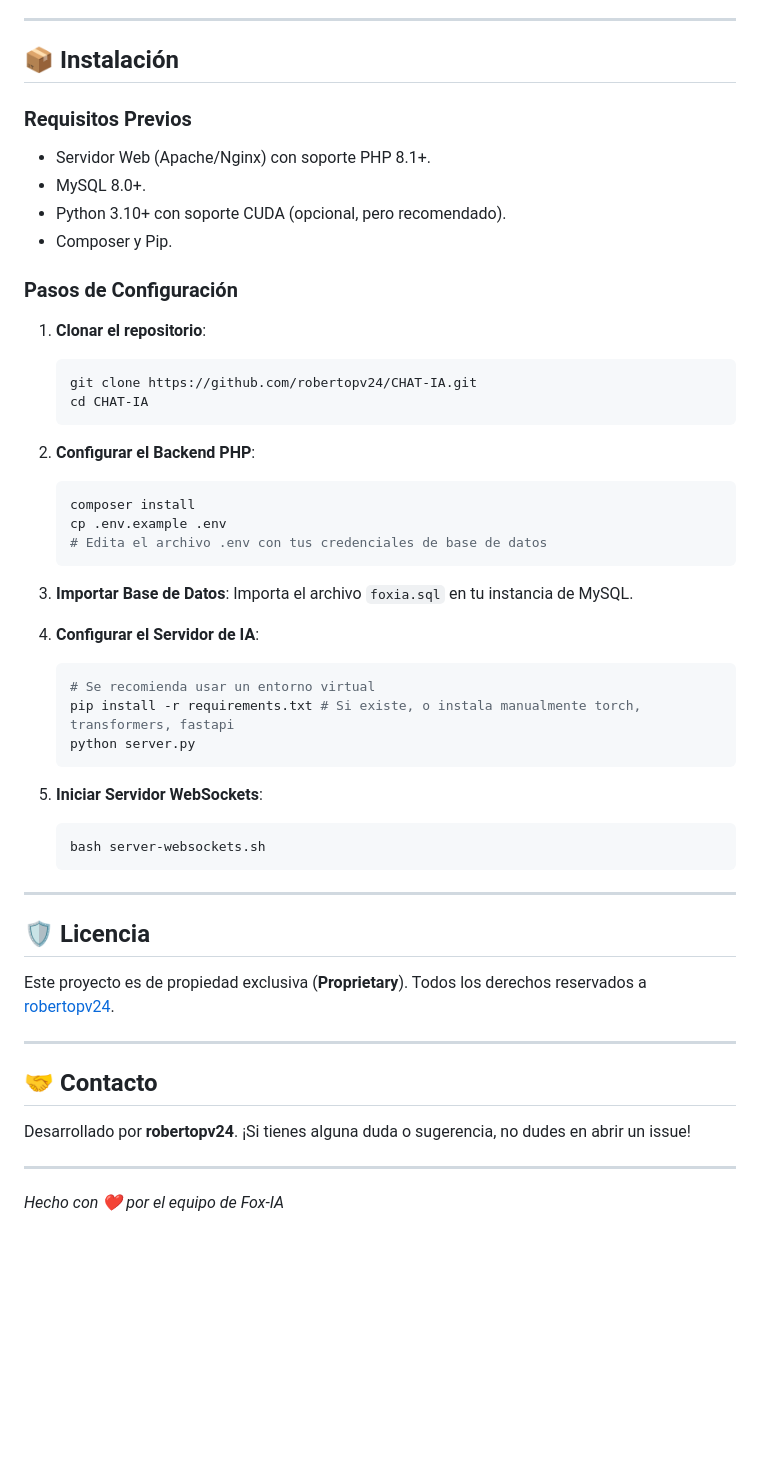
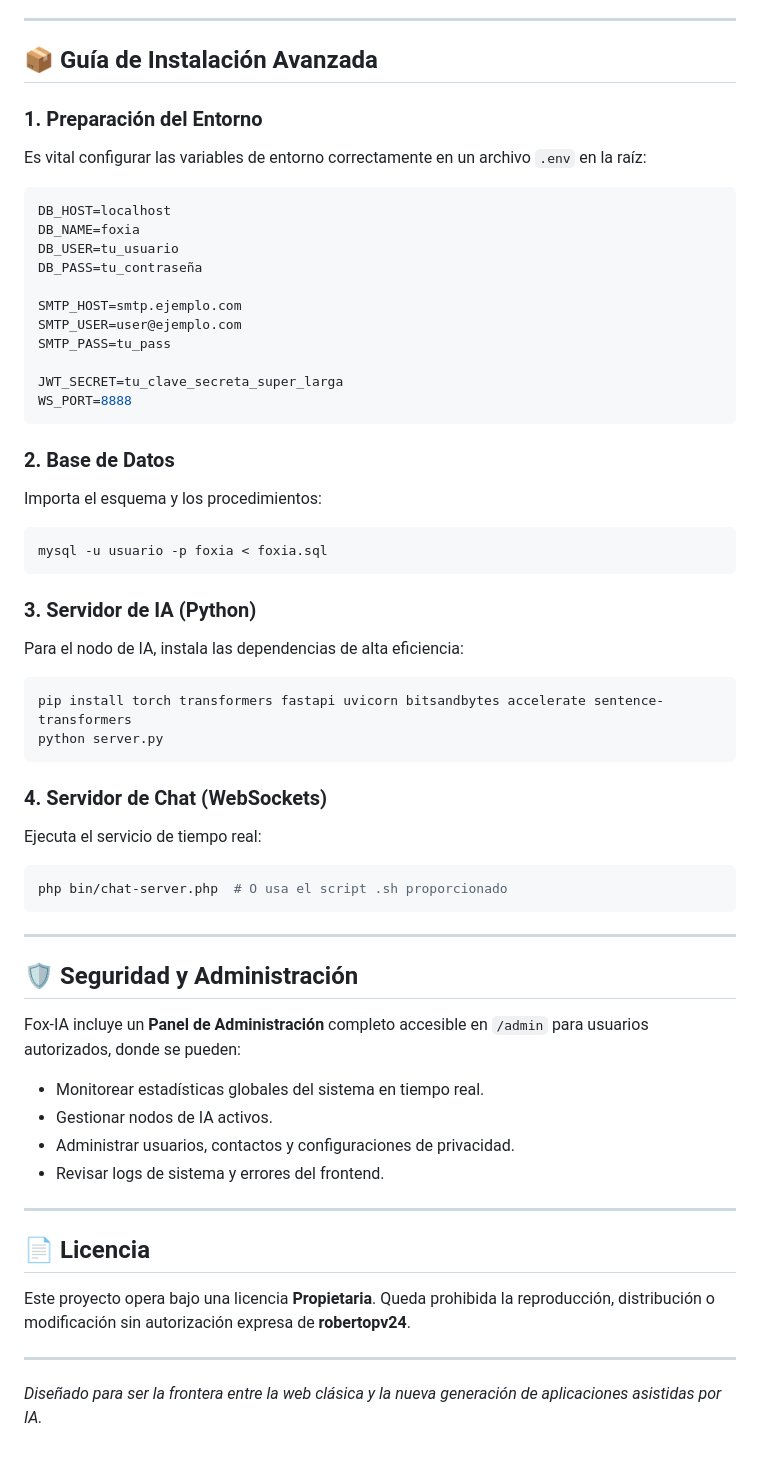
Before and after one commit to robertopv24/CHAT-IA, a Markdown page: README.md, the part around one of its changes. GitHub-like rendering; blank space fills up the shorter version.

````diff
--- a/README.md
+++ b/README.md
@@ -54,61 +75,68 @@ Fox-IA utiliza un enfoque desacoplado:
 
 ---
 
-## 📦 Instalación
+## 📦 Guía de Instalación Avanzada
 
-### Requisitos Previos
+### 1. Preparación del Entorno
 
-- Servidor Web (Apache/Nginx) con soporte PHP 8.1+.
-- MySQL 8.0+.
-- Python 3.10+ con soporte CUDA (opcional, pero recomendado).
-- Composer y Pip.
+Es vital configurar las variables de entorno correctamente en un archivo `.env` en la raíz:
 
-### Pasos de Configuración
+```env
+DB_HOST=localhost
+DB_NAME=foxia
+DB_USER=tu_usuario
+DB_PASS=tu_contraseña
 
-1. **Clonar el repositorio**:
+SMTP_HOST=smtp.ejemplo.com
+SMTP_USER=user@ejemplo.com
+SMTP_PASS=tu_pass
 
-    ```bash
-    git clone https://github.com/robertopv24/CHAT-IA.git
-    cd CHAT-IA
-    ```
+JWT_SECRET=tu_clave_secreta_super_larga
+WS_PORT=8888
+```
 
-2. **Configurar el Backend PHP**:
+### 2. Base de Datos
 
-    ```bash
-    composer install
-    cp .env.example .env
-    # Edita el archivo .env con tus credenciales de base de datos
-    ```
+Importa el esquema y los procedimientos:
 
-3. **Importar Base de Datos**:
-    Importa el archivo `foxia.sql` en tu instancia de MySQL.
+```bash
+mysql -u usuario -p foxia < foxia.sql
+```
 
-4. **Configurar el Servidor de IA**:
+### 3. Servidor de IA (Python)
 
-    ```bash
-    # Se recomienda usar un entorno virtual
-    pip install -r requirements.txt # Si existe, o instala manualmente torch, transformers, fastapi
-    python server.py
-    ```
+Para el nodo de IA, instala las dependencias de alta eficiencia:
 
-5. **Iniciar Servidor WebSockets**:
+```bash
+pip install torch transformers fastapi uvicorn bitsandbytes accelerate sentence-transformers
+python server.py
+```
 
-    ```bash
-    bash server-websockets.sh
-    ```
+### 4. Servidor de Chat (WebSockets)
+
+Ejecuta el servicio de tiempo real:
+
+```bash
+php bin/chat-server.php  # O usa el script .sh proporcionado
+```
 
 ---
 
-## 🛡️ Licencia
+## 🛡️ Seguridad y Administración
 
-Este proyecto es de propiedad exclusiva (**Proprietary**). Todos los derechos reservados a [robertopv24](https://github.com/robertopv24).
+Fox-IA incluye un **Panel de Administración** completo accesible en `/admin` para usuarios autorizados, donde se pueden:
+
+- Monitorear estadísticas globales del sistema en tiempo real.
+- Gestionar nodos de IA activos.
+- Administrar usuarios, contactos y configuraciones de privacidad.
+- Revisar logs de sistema y errores del frontend.
 
 ---
 
-## 🤝 Contacto
+## 📄 Licencia
 
-Desarrollado por **robertopv24**.
-¡Si tienes alguna duda o sugerencia, no dudes en abrir un issue!
+Este proyecto opera bajo una licencia **Propietaria**.
+Queda prohibida la reproducción, distribución o modificación sin autorización expresa de **robertopv24**.
 
 ---
-*Hecho con ❤️ por el equipo de Fox-IA*
+*Diseñado para ser la frontera entre la web clásica y la nueva generación de aplicaciones asistidas por IA.*
````
Also changed, not shown: other parts of README.md (+54 -33 lines).
